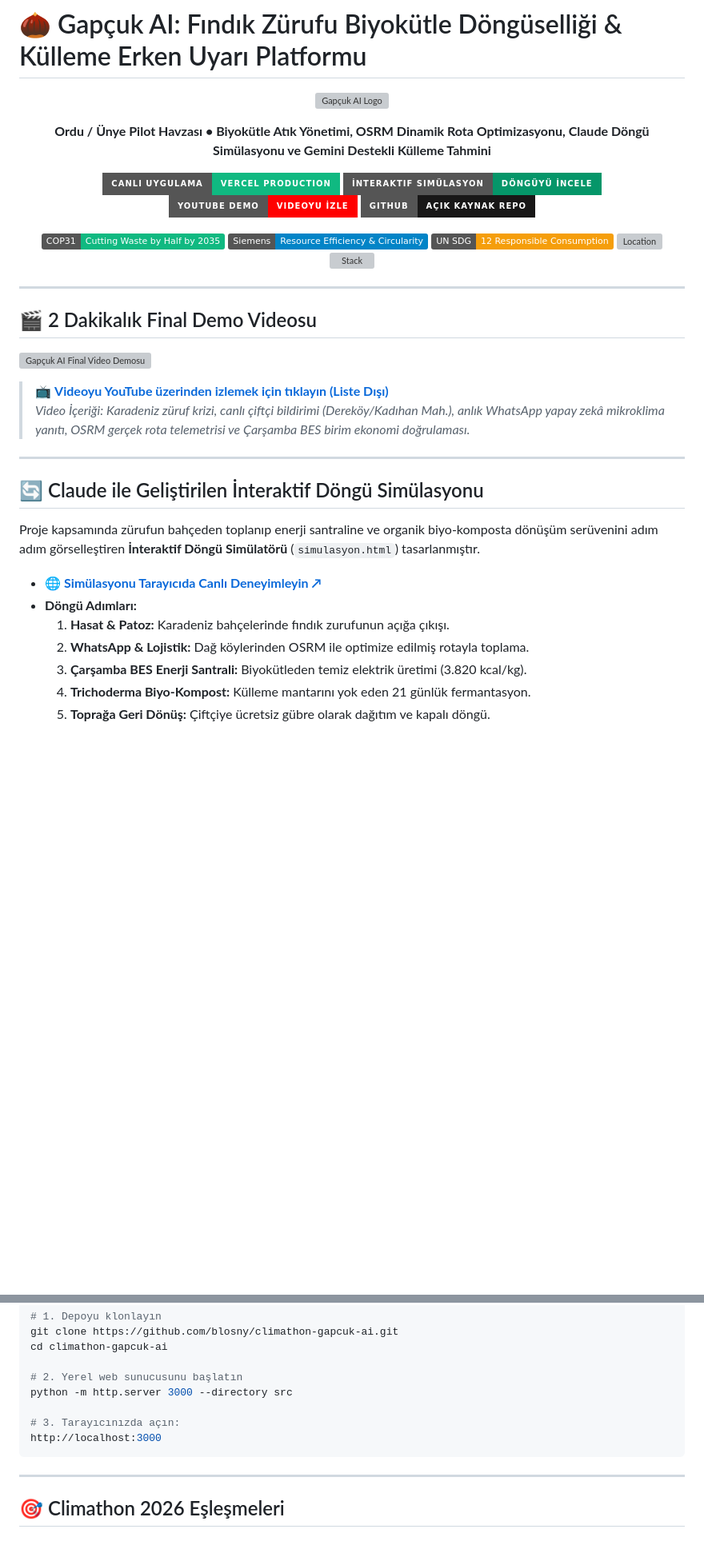
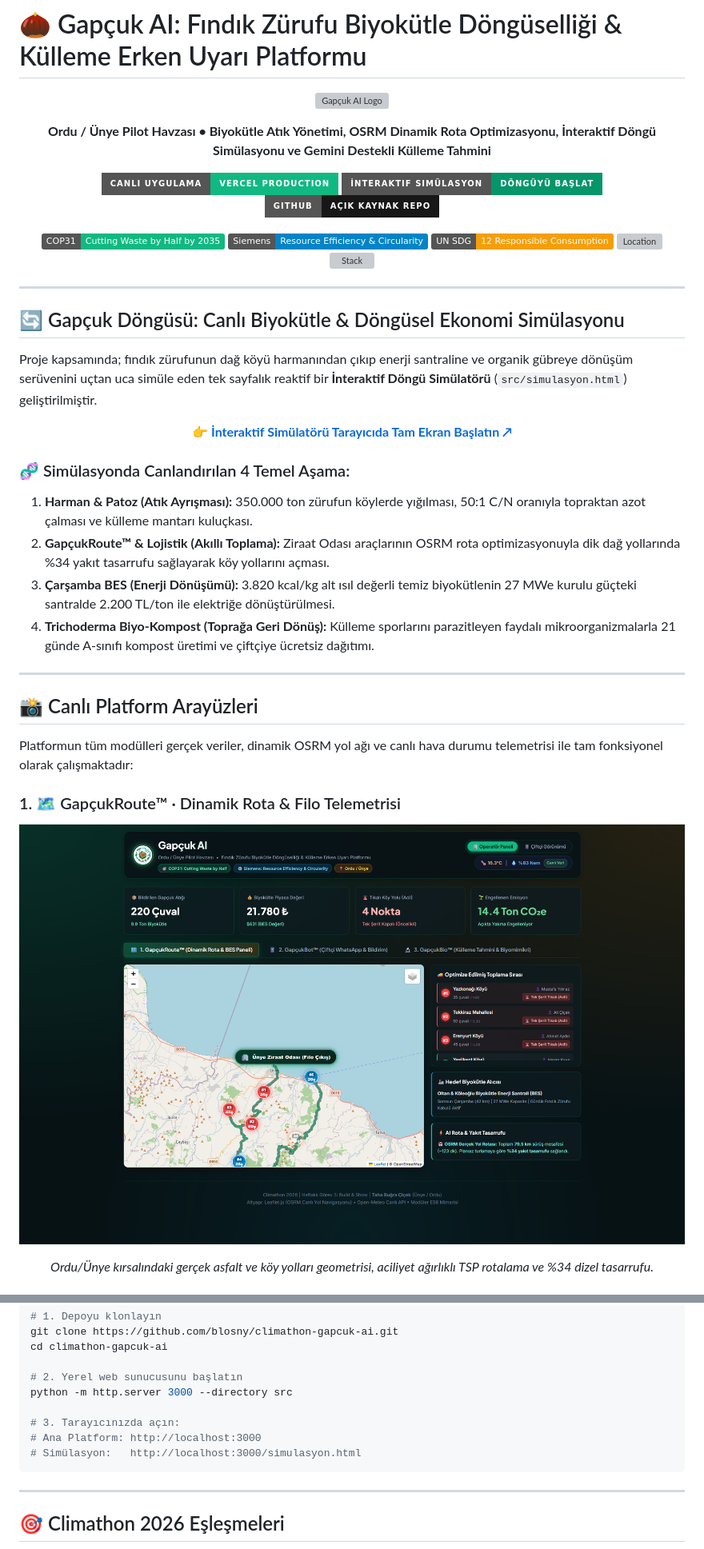
Before and after one commit to blosny/climathon-gapcuk-ai, a Markdown page: README.md, 2 parts joined by grey strips. Shown at 80% size. Rendered like a GitHub page; badges without logos; blank space fills up the shorter version; grey boxes are pictures that could not be loaded.

Commit message:
docs: spotlight interactive simulation (simulasyon.html) and enlarge screenshot displays

````diff
--- a/README.md
+++ b/README.md
@@ -5,14 +5,13 @@
 </p>
 
 <p align="center">
-  <strong>Ordu / Ünye Pilot Havzası • Biyokütle Atık Yönetimi, OSRM Dinamik Rota Optimizasyonu, Claude Döngü Simülasyonu ve Gemini Destekli Külleme Tahmini</strong>
+  <strong>Ordu / Ünye Pilot Havzası • Biyokütle Atık Yönetimi, OSRM Dinamik Rota Optimizasyonu, İnteraktif Döngü Simülasyonu ve Gemini Destekli Külleme Tahmini</strong>
 </p>
 
 <p align="center">
-  <a href="https://climathon-gapcuk-ai.vercel.app"><img src="https://img.shields.io/badge/Canlı%20Uygulama-Vercel%20Production-10B981?style=for-the-badge&logo=vercel" alt="Live Demo"></a>
-  <a href="https://climathon-gapcuk-ai.vercel.app/simulasyon.html"><img src="https://img.shields.io/badge/İnteraktif%20Simülasyon-Döngüyü%20İncele-059669?style=for-the-badge&logo=html5" alt="Simulation"></a>
-  <a href="https://youtu.be/QbHFIkmQRew"><img src="https://img.shields.io/badge/YouTube%20Demo-Videoyu%20İzle-FF0000?style=for-the-badge&logo=youtube" alt="YouTube Demo"></a>
-  <a href="https://github.com/blosny/climathon-gapcuk-ai"><img src="https://img.shields.io/badge/GitHub-Açık%20Kaynak%20Repo-181717?style=for-the-badge&logo=github" alt="GitHub"></a>
+  <a href="https://climathon-gapcuk-ai.vercel.app"><img src="https://img.shields.io/badge/Canlı%20Uygulama-Vercel%20Production-10B981?style=for-the-badge&logo=vercel" alt="Vercel Live Demo"></a>
+  <a href="https://climathon-gapcuk-ai.vercel.app/simulasyon.html"><img src="https://img.shields.io/badge/İnteraktif%20Simülasyon-Döngüyü%20Başlat-059669?style=for-the-badge&logo=html5" alt="Interactive Simulation"></a>
+  <a href="https://github.com/blosny/climathon-gapcuk-ai"><img src="https://img.shields.io/badge/GitHub-Açık%20Kaynak%20Repo-181717?style=for-the-badge&logo=github" alt="GitHub Repo"></a>
 </p>
 
 <p align="center">
@@ -25,24 +24,31 @@
 
 ---
 
-## 🎬 2 Dakikalık Final Demo Videosu
+## 🔄 Gapçuk Döngüsü: Canlı Biyokütle & Döngüsel Ekonomi Simülasyonu
 
-[![Gapçuk AI Final Video Demosu](https://img.youtube.com/vi/QbHFIkmQRew/maxresdefault.jpg)](https://youtu.be/QbHFIkmQRew)
+Proje kapsamında; fındık zürufunun dağ köyü harmanından çıkıp enerji santraline ve organik gübreye dönüşüm serüvenini uçtan uca simüle eden tek sayfalık reaktif bir **İnteraktif Döngü Simülatörü** (`src/simulasyon.html`) geliştirilmiştir.
 
-> 📺 **[Videoyu YouTube üzerinden izlemek için tıklayın (Liste Dışı)](https://youtu.be/QbHFIkmQRew)**
-> *Video İçeriği: Karadeniz züruf krizi, canlı çiftçi bildirimi (Dereköy/Kadıhan Mah.), anlık WhatsApp yapay zekâ mikroklima yanıtı, OSRM gerçek rota telemetrisi ve Çarşamba BES birim ekonomi doğrulaması.*
+<div align="center">
+
+👉 **[İnteraktif Simülatörü Tarayıcıda Tam Ekran Başlatın ↗](https://climathon-gapcuk-ai.vercel.app/simulasyon.html)**
+
+</div>
+
+### 🧬 Simülasyonda Canlandırılan 4 Temel Aşama:
+1. **Harman & Patoz (Atık Ayrışması):** 350.000 ton zürufun köylerde yığılması, 50:1 C/N oranıyla topraktan azot çalması ve külleme mantarı kuluçkası.
+2. **GapçukRoute™ & Lojistik (Akıllı Toplama):** Ziraat Odası araçlarının OSRM rota optimizasyonuyla dik dağ yollarında %34 yakıt tasarrufu sağlayarak köy yollarını açması.
+3. **Çarşamba BES (Enerji Dönüşümü):** 3.820 kcal/kg alt ısıl değerli temiz biyokütlenin 27 MWe kurulu güçteki santralde 2.200 TL/ton ile elektriğe dönüştürülmesi.
+4. **Trichoderma Biyo-Kompost (Toprağa Geri Dönüş):** Külleme sporlarını parazitleyen faydalı mikroorganizmalarla 21 günde A-sınıfı kompost üretimi ve çiftçiye ücretsiz dağıtımı.
 
 ---
 
-## 🔄 Claude ile Geliştirilen İnteraktif Döngü Simülasyonu
+## 📸 Canlı Platform Arayüzleri
 
-Proje kapsamında zürufun bahçeden toplanıp enerji santraline ve organik biyo-komposta dönüşüm serüvenini adım adım görselleştiren **İnteraktif Döngü Simülatörü** (`simulasyon.html`) tasarlanmıştır.
+Platformun tüm modülleri gerçek veriler, dinamik OSRM yol ağı ve canlı hava durumu telemetrisi ile tam fonksiyonel olarak çalışmaktadır:
 
-* 🌐 **[Simülasyonu Tarayıcıda Canlı Deneyimleyin ↗](https://climathon-gapcuk-ai.vercel.app/simulasyon.html)**
-* **Döngü Adımları:**
-  1. **Hasat & Patoz:** Karadeniz bahçelerinde fındık zurufunun açığa çıkışı.
-  2. **WhatsApp & Lojistik:** Dağ köylerinden OSRM ile optimize edilmiş rotayla toplama.
-  3. **Çarşamba BES Enerji Santrali:** Biyokütleden temiz elektrik üretimi (3.820 kcal/kg).
-  4. **Trichoderma Biyo-Kompost:** Külleme mantarını yok eden 21 günlük fermantasyon.
-  5. **Toprağa Geri Dönüş:** Çiftçiye ücretsiz gübre olarak dağıtım ve kapalı döngü.
+### 1. 🗺️ GapçukRoute™ · Dinamik Rota & Filo Telemetrisi
+<p align="center">
+  <img src="src/assets/screenshots/tab1_route.png" alt="GapçukRoute OSRM Canlı Haritası" width="100%" style="border-radius:10px; border:1px solid rgba(16,185,129,0.3); box-shadow:0 4px 20px rgba(0,0,0,0.4);">
+</p>
+<p align="center"><em>Ordu/Ünye kırsalındaki gerçek asfalt ve köy yolları geometrisi, aciliyet ağırlıklı TSP rotalama ve %34 dizel tasarrufu.</em></p>
 
@@ -132,7 +146,8 @@ cd climathon-gapcuk-ai
 python -m http.server 3000 --directory src
 
 # 3. Tarayıcınızda açın:
-http://localhost:3000
+# Ana Platform: http://localhost:3000
+# Simülasyon:   http://localhost:3000/simulasyon.html
 ```
 
 ---
````
Also changed, not shown: other parts of README.md (+15 -7 lines).
